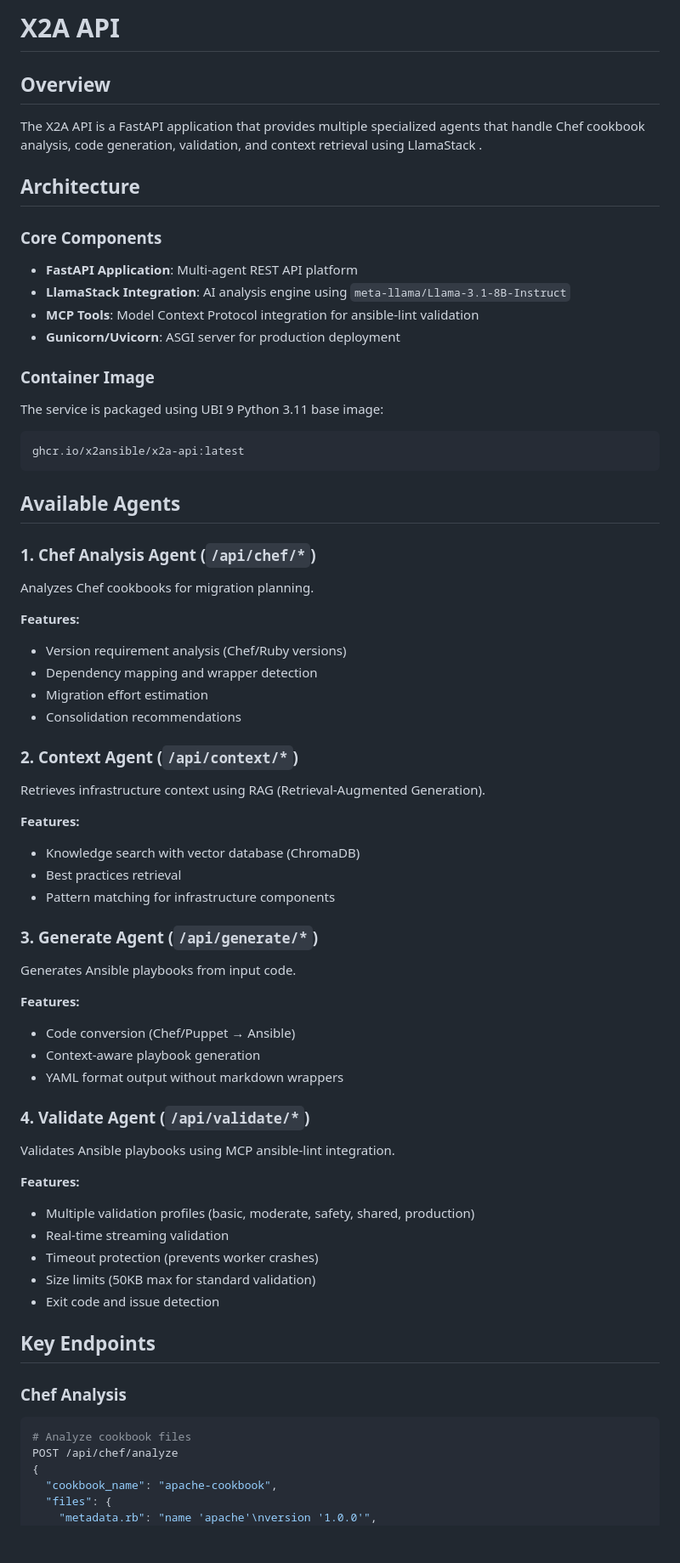
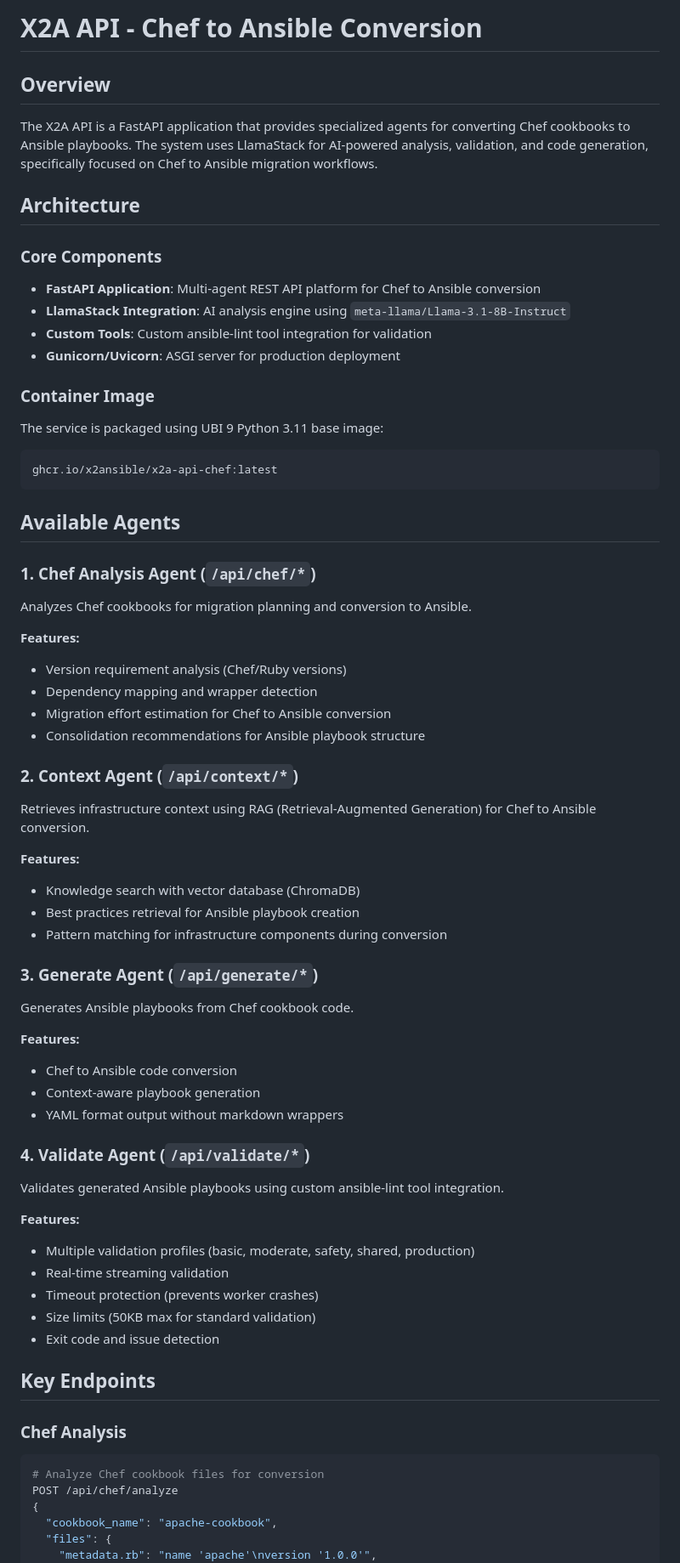
Before and after one commit to x2ansible/x2a-api, a Markdown page: README.md, the part around the change printed below. Shown: that part at 85% size. Rendered like a GitHub page; blank space fills up the shorter version.

Commit message:
Update README to reflect Chef to Ansible conversion focus and remove MCP references

````diff
--- a/README.md
+++ b/README.md
@@ -1,18 +1,16 @@
-# X2A API
+# X2A API - Chef to Ansible Conversion
 
 ## Overview
 
-The X2A API is a FastAPI application that provides multiple specialized agents that handle Chef cookbook analysis, code generation, validation, and context retrieval using LlamaStack .
+The X2A API is a FastAPI application that provides specialized agents for converting Chef cookbooks to Ansible playbooks. The system uses LlamaStack for AI-powered analysis, validation, and code generation, specifically focused on Chef to Ansible migration workflows.
 
 ## Architecture
 
-
-
 ### Core Components
 
-- **FastAPI Application**: Multi-agent REST API platform
+- **FastAPI Application**: Multi-agent REST API platform for Chef to Ansible conversion
 - **LlamaStack Integration**: AI analysis engine using `meta-llama/Llama-3.1-8B-Instruct`
-- **MCP Tools**: Model Context Protocol integration for ansible-lint validation
+- **Custom Tools**: Custom ansible-lint tool integration for validation
 - **Gunicorn/Uvicorn**: ASGI server for production deployment
 
 ### Container Image
@@ -20,38 +18,38 @@ The X2A API is a FastAPI application that provides multiple specialized agents t
 The service is packaged using UBI 9 Python 3.11 base image:
 
 ```
-ghcr.io/x2ansible/x2a-api:latest
+ghcr.io/x2ansible/x2a-api-chef:latest
 ```
 
 ## Available Agents
 
 ### 1. Chef Analysis Agent (`/api/chef/*`)
-Analyzes Chef cookbooks for migration planning.
+Analyzes Chef cookbooks for migration planning and conversion to Ansible.
 
 **Features:**
 - Version requirement analysis (Chef/Ruby versions)
 - Dependency mapping and wrapper detection
-- Migration effort estimation
-- Consolidation recommendations
+- Migration effort estimation for Chef to Ansible conversion
+- Consolidation recommendations for Ansible playbook structure
 
 ### 2. Context Agent (`/api/context/*`)
-Retrieves infrastructure context using RAG (Retrieval-Augmented Generation).
+Retrieves infrastructure context using RAG (Retrieval-Augmented Generation) for Chef to Ansible conversion.
 
 **Features:**
 - Knowledge search with vector database (ChromaDB)
-- Best practices retrieval
-- Pattern matching for infrastructure components
+- Best practices retrieval for Ansible playbook creation
+- Pattern matching for infrastructure components during conversion
 
 ### 3. Generate Agent (`/api/generate/*`)
-Generates Ansible playbooks from input code.
+Generates Ansible playbooks from Chef cookbook code.
 
 **Features:**
-- Code conversion (Chef/Puppet → Ansible)
+- Chef to Ansible code conversion
 - Context-aware playbook generation
 - YAML format output without markdown wrappers
 
 ### 4. Validate Agent (`/api/validate/*`)
-Validates Ansible playbooks using MCP ansible-lint integration.
+Validates generated Ansible playbooks using custom ansible-lint tool integration.
 
 **Features:**
 - Multiple validation profiles (basic, moderate, safety, shared, production)
@@ -64,7 +62,7 @@ Validates Ansible playbooks using MCP ansible-lint integration.
 
 ### Chef Analysis
 ```bash
-# Analyze cookbook files
+# Analyze Chef cookbook files for conversion
 POST /api/chef/analyze
 {
   "cookbook_name": "apache-cookbook",
````
Also changed, not shown: other parts of README.md (+11 -10 lines).
